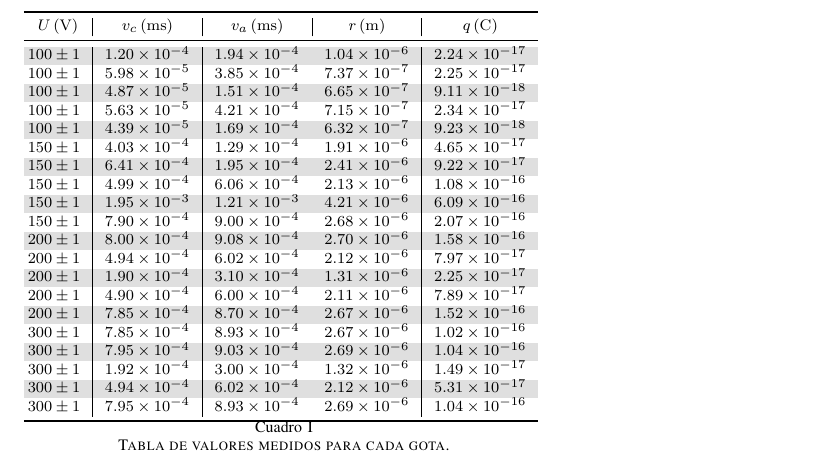
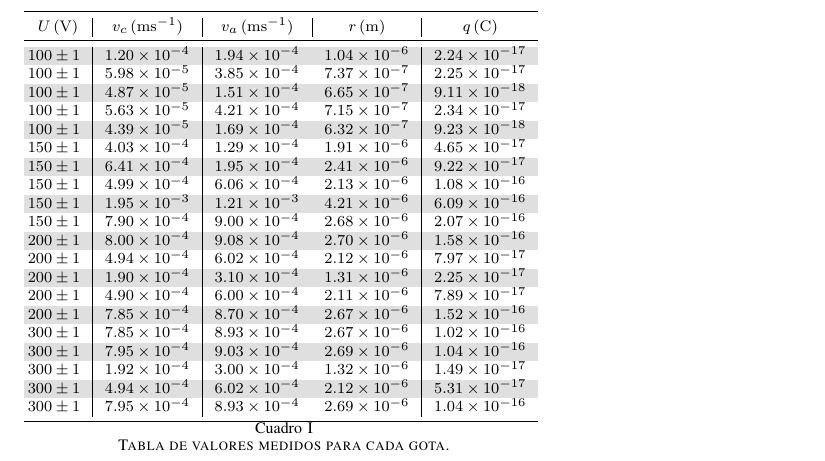
Before and after one commit to Julian-L-Avila/Reports-JLAB, a LaTeX paper (ModernPhysics/Millikan/report.tex, which reads ModernPhysics/Millikan/results-analysis.tex): part of page 3 of 3, cut at the place of the change. Compiled offline with pdfLaTeX; a LaTeX package or settings file that is missing is left out.

Commit message:
Fix units error on table velocities

```diff
--- a/ModernPhysics/Millikan/results-analysis.tex
+++ b/ModernPhysics/Millikan/results-analysis.tex
@@ -31,7 +31,7 @@ carga de cada gota, según las \cref{eq:radius,eq:charge}.
 	\rowcolors{2}{white}{gray!25}
 	\begin{tabular}{S[table-format=2.0(1)]|S[table-format=1.2e-1]|S[table-format=1.2e-1]|S[table-format=1.2e-1]|S[table-format=1.2e-2]}
 		\toprule
-		{$U \, (\unit{V})$} & {$v_c \, (\unit{ms})$} & {$v_a \, (\unit{ms})$} &
+		{$U \, (\unit{V})$} & {$v_c \, (\unit{ms^{-1}})$} & {$v_a \, (\unit{ms^{-1}})$} &
 			{$r \, (\unit{m})$} & {$q \, (\unit{C})$} \\
 		\midrule
 		100 (1) & 1.20E-4 & 1.94E-4 & 1.04E-6 & 2.24E-17 \\
```
